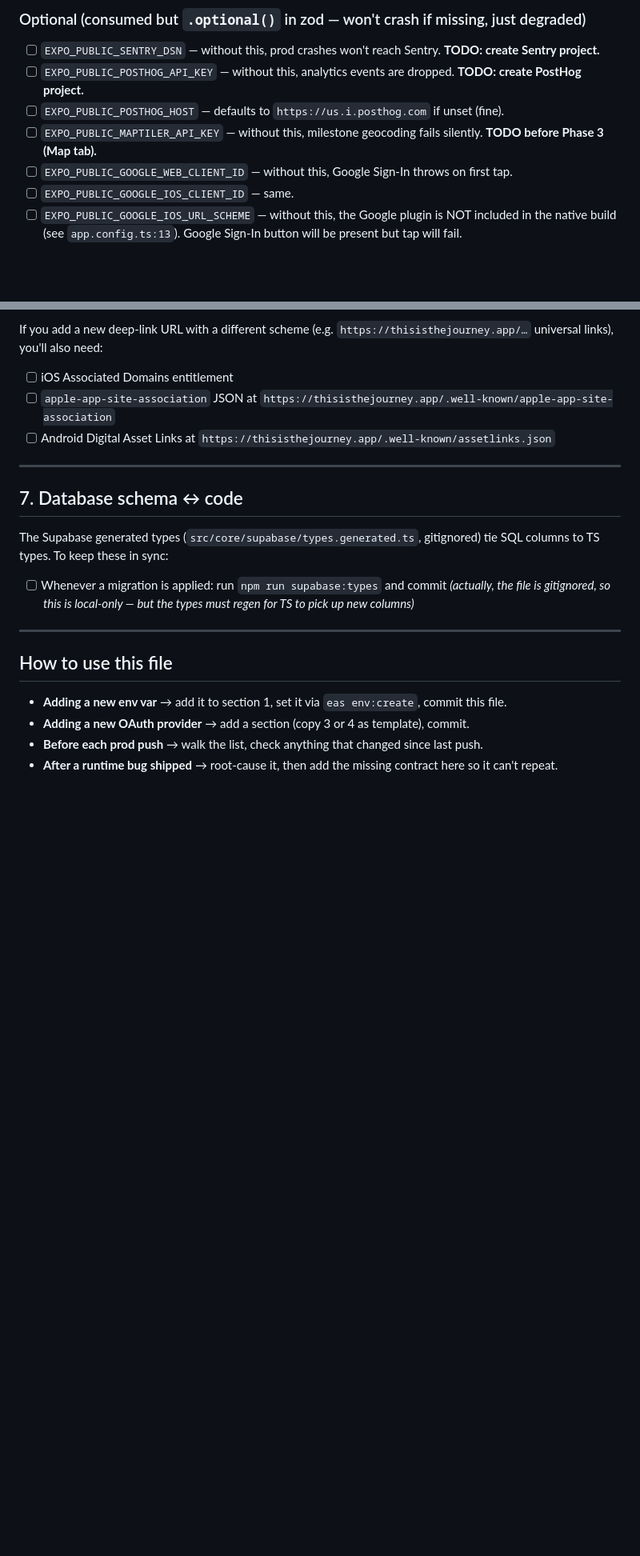
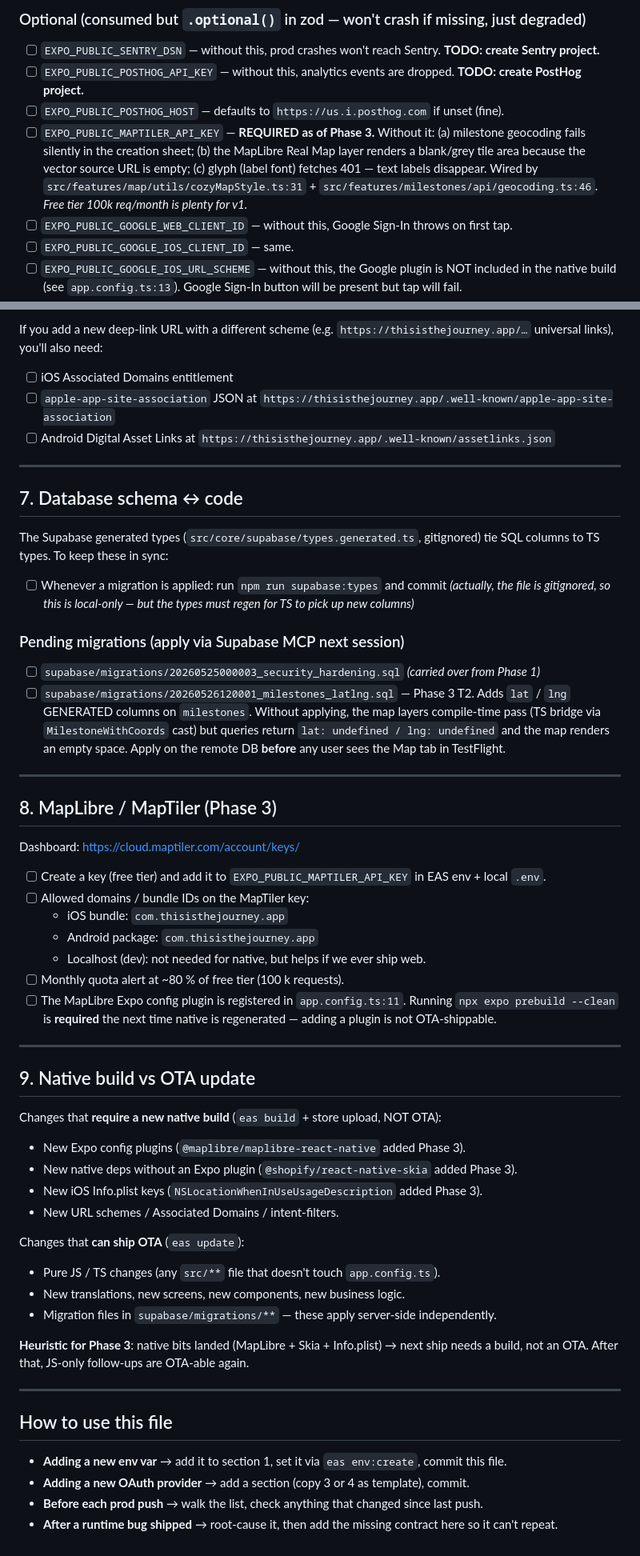
Before and after one commit to AMOSKILL45/Journey, a Markdown page: RUNTIME-CONTRACTS.md, 2 parts joined by grey strips. Shown at 80% size. Drawn GitHub-style; blank space fills up the shorter version.

Commit message:
docs(contracts): refresh RUNTIME-CONTRACTS.md after Phase 3 audit
- Document the two new static contracts (i18n + asset requires) above
  the manual list.
- Upgrade EXPO_PUBLIC_MAPTILER_API_KEY from "optional" to "required as
  of Phase 3" with the three concrete failure modes (geocoding blank,
  vector tiles blank, glyphs 401).
- Add a new section 7 sub-list for pending migrations, including the
  Phase 3 T2 lat/lng generated columns that still need apply_migration
  on the remote project.
- Add section 8 (MapLibre / MapTiler dashboard checklist) and section
  9 (native build vs OTA update heuristic) so the team has a written
  rule for when Phase 3-style changes need eas build vs eas update.

Co-Authored-By: Claude Opus 4.7 (1M context) <noreply@anthropic.com>

```diff
--- a/RUNTIME-CONTRACTS.md
+++ b/RUNTIME-CONTRACTS.md
@@ -38,7 +40,7 @@ Run `eas env:list production` and confirm:
 - [ ] `EXPO_PUBLIC_SENTRY_DSN` — without this, prod crashes won't reach Sentry. **TODO: create Sentry project.**
 - [ ] `EXPO_PUBLIC_POSTHOG_API_KEY` — without this, analytics events are dropped. **TODO: create PostHog project.**
 - [ ] `EXPO_PUBLIC_POSTHOG_HOST` — defaults to `https://us.i.posthog.com` if unset (fine).
-- [ ] `EXPO_PUBLIC_MAPTILER_API_KEY` — without this, milestone geocoding fails silently. **TODO before Phase 3 (Map tab).**
+- [ ] `EXPO_PUBLIC_MAPTILER_API_KEY` — **REQUIRED as of Phase 3.** Without it: (a) milestone geocoding fails silently in the creation sheet; (b) the MapLibre Real Map layer renders a blank/grey tile area because the vector source URL is empty; (c) glyph (label font) fetches 401 — text labels disappear. Wired by `src/features/map/utils/cozyMapStyle.ts:31` + `src/features/milestones/api/geocoding.ts:46`. _Free tier 100k req/month is plenty for v1._
 - [ ] `EXPO_PUBLIC_GOOGLE_WEB_CLIENT_ID` — without this, Google Sign-In throws on first tap.
 - [ ] `EXPO_PUBLIC_GOOGLE_IOS_CLIENT_ID` — same.
 - [ ] `EXPO_PUBLIC_GOOGLE_IOS_URL_SCHEME` — without this, the Google plugin is NOT included in the native build (see `app.config.ts:13`). Google Sign-In button will be present but tap will fail.
@@ -128,6 +130,44 @@ SQL columns to TS types. To keep these in sync:
 
 - [ ] Whenever a migration is applied: run `npm run supabase:types` and commit _(actually, the file is gitignored, so this is local-only — but the types must regen for TS to pick up new columns)_
 
+### Pending migrations (apply via Supabase MCP next session)
+
+- [ ] `supabase/migrations/20260525000003_security_hardening.sql` _(carried over from Phase 1)_
+- [ ] `supabase/migrations/20260526120001_milestones_latlng.sql` — Phase 3 T2. Adds `lat` / `lng` GENERATED columns on `milestones`. Without applying, the map layers compile-time pass (TS bridge via `MilestoneWithCoords` cast) but queries return `lat: undefined / lng: undefined` and the map renders an empty space. Apply on the remote DB **before** any user sees the Map tab in TestFlight.
+
+---
+
+## 8. MapLibre / MapTiler (Phase 3)
+
+Dashboard: <https://cloud.maptiler.com/account/keys/>
+
+- [ ] Create a key (free tier) and add it to `EXPO_PUBLIC_MAPTILER_API_KEY` in EAS env + local `.env`.
+- [ ] Allowed domains / bundle IDs on the MapTiler key:
+  - iOS bundle: `com.thisisthejourney.app`
+  - Android package: `com.thisisthejourney.app`
+  - Localhost (dev): not needed for native, but helps if we ever ship web.
+- [ ] Monthly quota alert at ~80 % of free tier (100 k requests).
+- [ ] The MapLibre Expo config plugin is registered in `app.config.ts:11`. Running `npx expo prebuild --clean` is **required** the next time native is regenerated — adding a plugin is not OTA-shippable.
+
+---
+
+## 9. Native build vs OTA update
+
+Changes that **require a new native build** (`eas build` + store upload, NOT OTA):
+
+- New Expo config plugins (`@maplibre/maplibre-react-native` added Phase 3).
+- New native deps without an Expo plugin (`@shopify/react-native-skia` added Phase 3).
+- New iOS Info.plist keys (`NSLocationWhenInUseUsageDescription` added Phase 3).
+- New URL schemes / Associated Domains / intent-filters.
+
+Changes that **can ship OTA** (`eas update`):
+
+- Pure JS / TS changes (any `src/**` file that doesn't touch `app.config.ts`).
+- New translations, new screens, new components, new business logic.
+- Migration files in `supabase/migrations/**` — these apply server-side independently.
+
+**Heuristic for Phase 3**: native bits landed (MapLibre + Skia + Info.plist) → next ship needs a build, not an OTA. After that, JS-only follow-ups are OTA-able again.
+
 ---
 
 ## How to use this file
```
Also changed, not shown: other parts of RUNTIME-CONTRACTS.md (+3 -1 lines).
